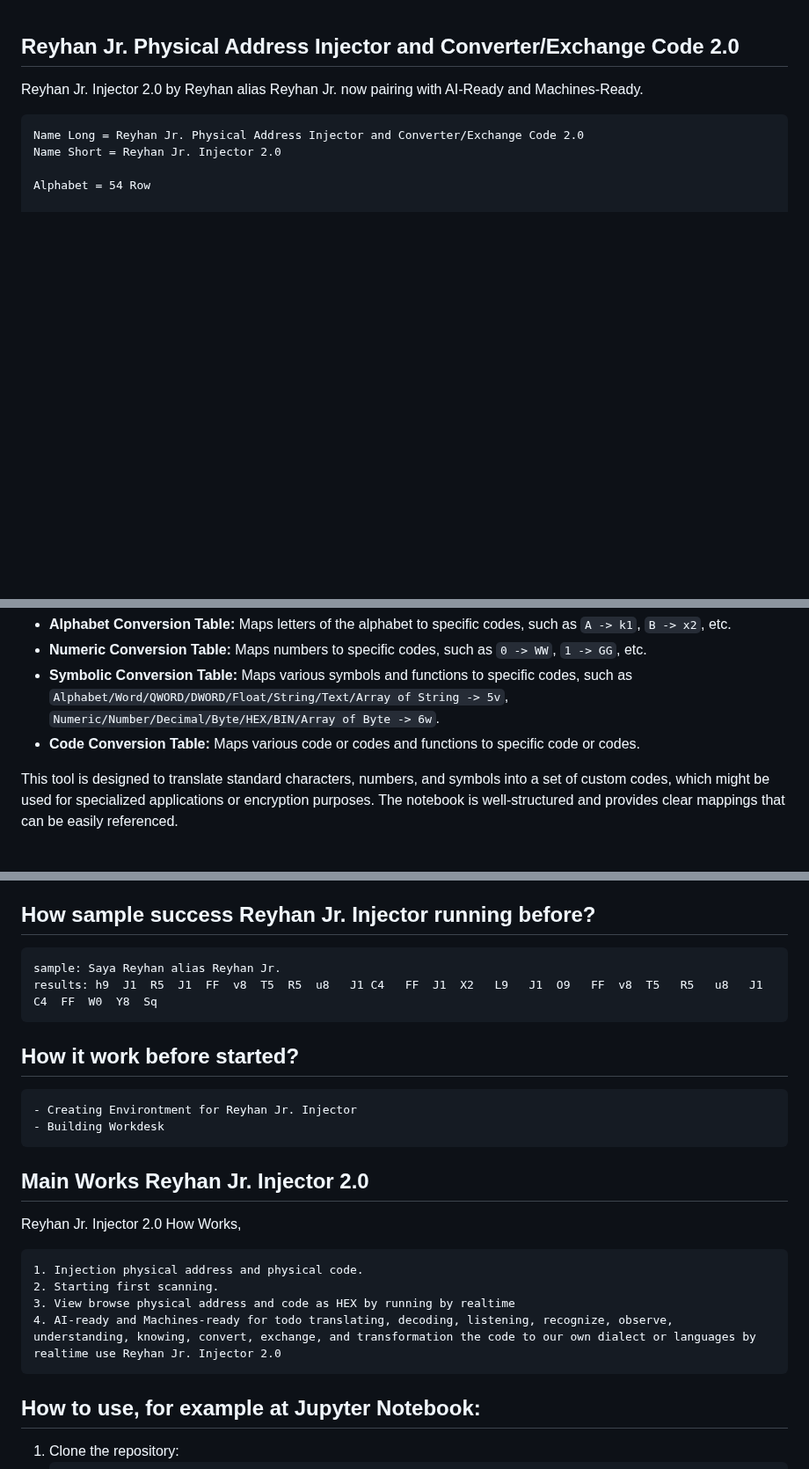
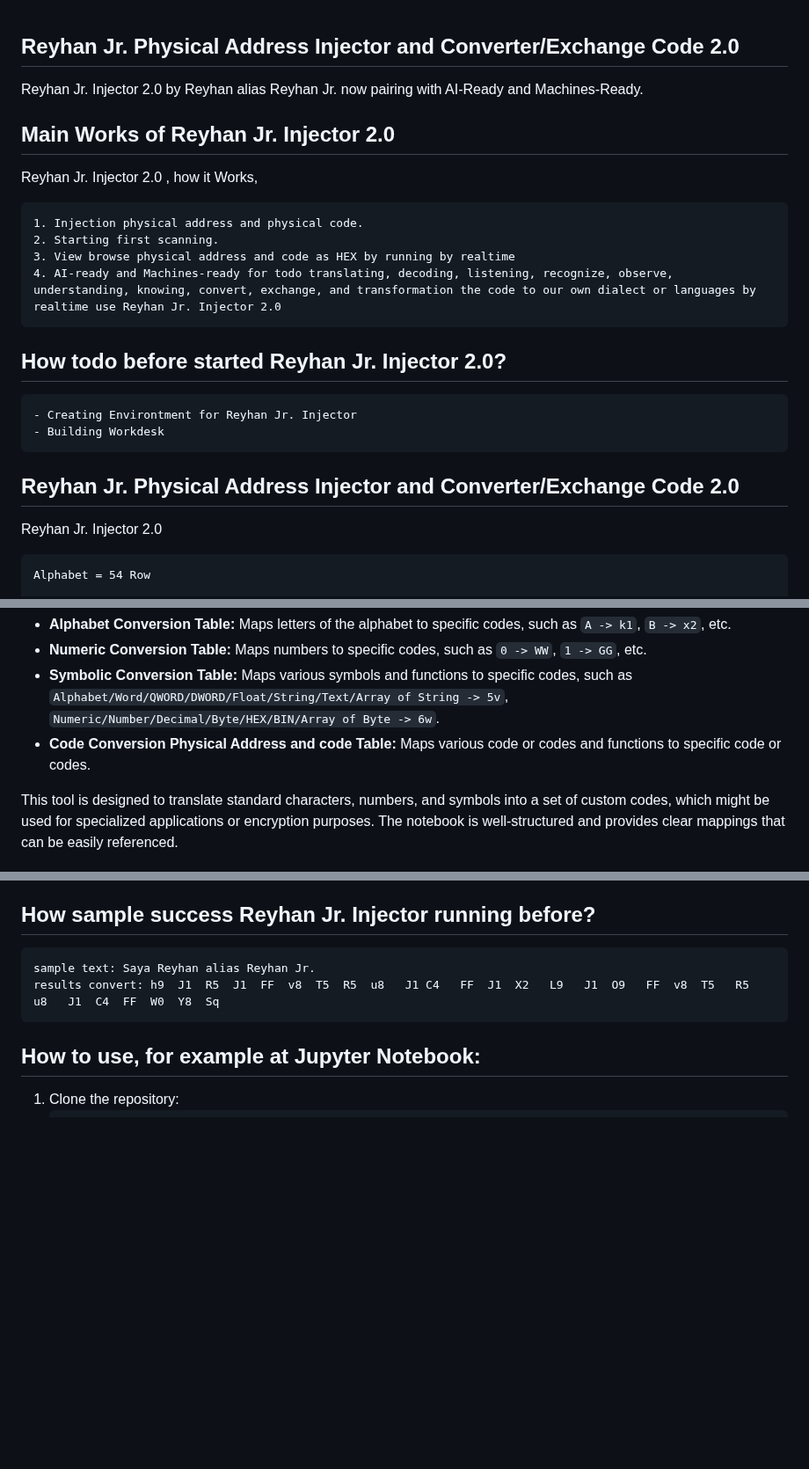
Before and after one commit to reyhan-jr-injector/2.0, a Markdown page: README.md, 3 parts joined by grey strips. Shown at 88% size. Drawn GitHub-style; blank space fills up the shorter version.

````diff
--- a/README.md
+++ b/README.md
@@ -2,10 +2,23 @@
 Reyhan Jr. Injector 2.0 by Reyhan alias Reyhan Jr.
 now pairing with AI-Ready and Machines-Ready.
 
+## Main Works of Reyhan Jr. Injector 2.0
+Reyhan Jr. Injector 2.0 , how it Works,
 ```code
-Name Long = Reyhan Jr. Physical Address Injector and Converter/Exchange Code 2.0
-Name Short = Reyhan Jr. Injector 2.0
+1. Injection physical address and physical code.
+2. Starting first scanning.
+3. View browse physical address and code as HEX by running by realtime
+4. AI-ready and Machines-ready for todo translating, decoding, listening, recognize, observe, understanding, knowing, convert, exchange, and transformation the code to our own dialect or languages by realtime use Reyhan Jr. Injector 2.0
+```
+## How todo before started Reyhan Jr. Injector 2.0?
+```code
+- Creating Environtment for Reyhan Jr. Injector
+- Building Workdesk
+```
 
+## Reyhan Jr. Physical Address Injector and Converter/Exchange Code 2.0
+Reyhan Jr. Injector 2.0
+```code
 Alphabet = 54 Row
 
 | Number | Function | Converter / Exchange |
@@ -1024,7 +1037,7 @@ The **Reyhan Jr. Injector 2.0** is a Tools that provides a system for encoding o
 - **Alphabet Conversion Table:** Maps letters of the alphabet to specific codes, such as `A -> k1`, `B -> x2`, etc.
 - **Numeric Conversion Table:** Maps numbers to specific codes, such as `0 -> WW`, `1 -> GG`, etc.
 - **Symbolic Conversion Table:** Maps various symbols and functions to specific codes, such as `Alphabet/Word/QWORD/DWORD/Float/String/Text/Array of String -> 5v`, `Numeric/Number/Decimal/Byte/HEX/BIN/Array of Byte -> 6w`.
-- **Code Conversion Table:**
+- **Code Conversion Physical Address and code Table:**
 Maps various code or codes and functions to specific code or codes.
 
 This tool is designed to translate standard characters, numbers, and symbols into a set of custom codes, which might be used for specialized applications or encryption purposes. The notebook is well-structured and provides clear mappings that can be easily referenced.
@@ -1078,24 +1091,10 @@ This file was made wonderfully to be consistent with excellent quality. It works
 
 ## How sample success Reyhan Jr. Injector running before?
 ```code
-sample: Saya Reyhan alias Reyhan Jr.
-results: h9  J1  R5  J1  FF  v8  T5  R5  u8   J1 C4   FF  J1  X2   L9   J1  O9   FF  v8  T5   R5   u8   J1  C4  FF  W0  Y8  Sq
+sample text: Saya Reyhan alias Reyhan Jr.
+results convert: h9  J1  R5  J1  FF  v8  T5  R5  u8   J1 C4   FF  J1  X2   L9   J1  O9   FF  v8  T5   R5   u8   J1  C4  FF  W0  Y8  Sq
 ```
 
-## How it work before started?
-```code
-- Creating Environtment for Reyhan Jr. Injector
-- Building Workdesk
-```
-
-## Main Works Reyhan Jr. Injector 2.0
-Reyhan Jr. Injector 2.0 How Works,
-```code
-1. Injection physical address and physical code.
-2. Starting first scanning.
-3. View browse physical address and code as HEX by running by realtime
-4. AI-ready and Machines-ready for todo translating, decoding, listening, recognize, observe, understanding, knowing, convert, exchange, and transformation the code to our own dialect or languages by realtime use Reyhan Jr. Injector 2.0
-```
 
 ## How to use, for example at Jupyter Notebook:
 1. Clone the repository:
````
